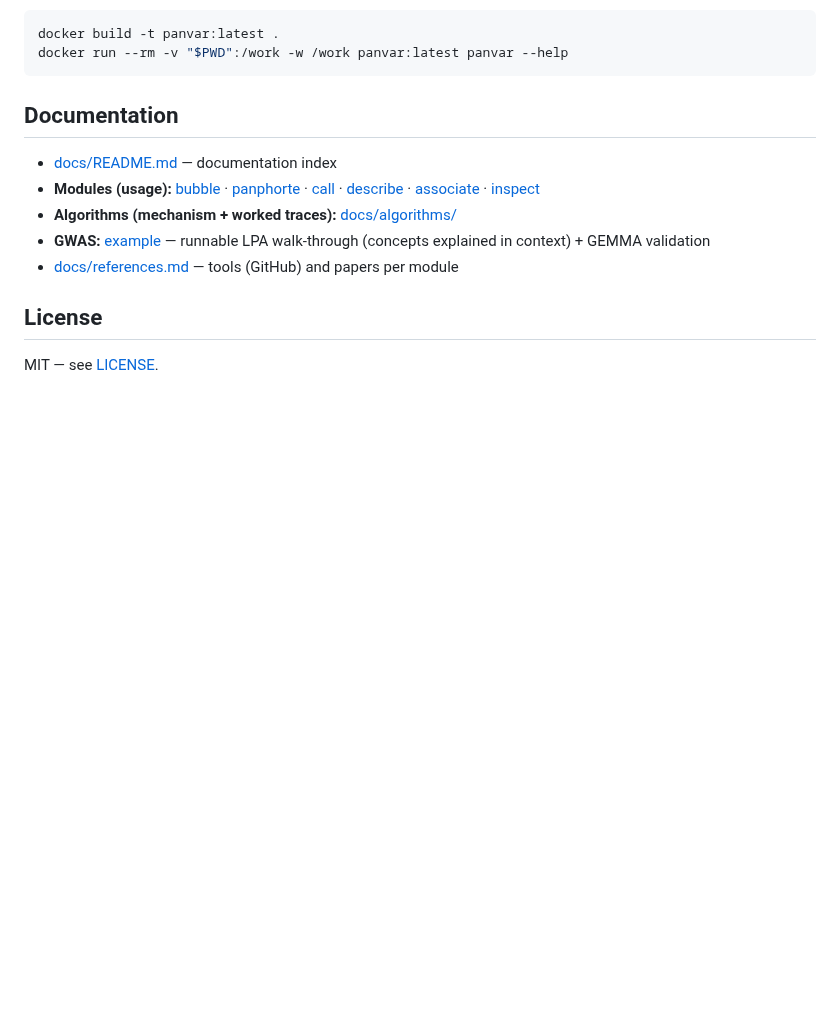
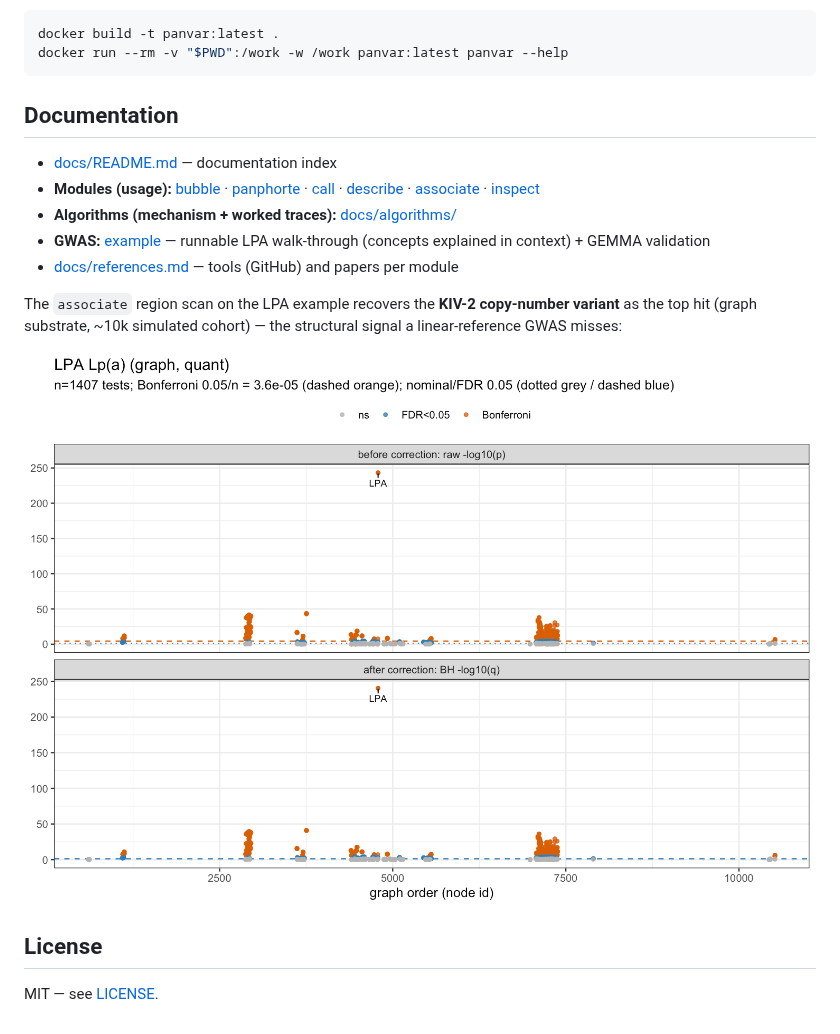
Before and after one commit to davidebolo1993/panvar, a Markdown page: README.md, the part around the change. GitHub-like rendering; pictures changed too: docs/gwas/img/assoc_graph_quant.manhattan.png (added); blank space fills up the shorter version.

```diff
--- a/README.md
+++ b/README.md
@@ -38,6 +38,11 @@ docker run --rm -v "$PWD":/work -w /work panvar:latest panvar --help
 - **GWAS:** [example](docs/gwas/example.md) — runnable LPA walk-through (concepts explained in context) + GEMMA validation
 - [docs/references.md](docs/references.md) — tools (GitHub) and papers per module
 
+The `associate` region scan on the LPA example recovers the **KIV-2 copy-number variant** as the top hit
+(graph substrate, ~10k simulated cohort) — the structural signal a linear-reference GWAS misses:
+
+![LPA region scan recovering the KIV-2 copy-number variant as the top association](docs/gwas/img/assoc_graph_quant.manhattan.png)
+
 ## License
 
 MIT — see [LICENSE](LICENSE).
```
Also changed, not shown: docs/gwas/example.md (+3 -3 lines), presentation/SMBE2026_speech_draft.md (added, +204 -0 lines), docs/gwas/img/assoc_kmers_quant.manhattan.png (added), docs/gwas/img/assoc_variant_quant.manhattan.png (added).
